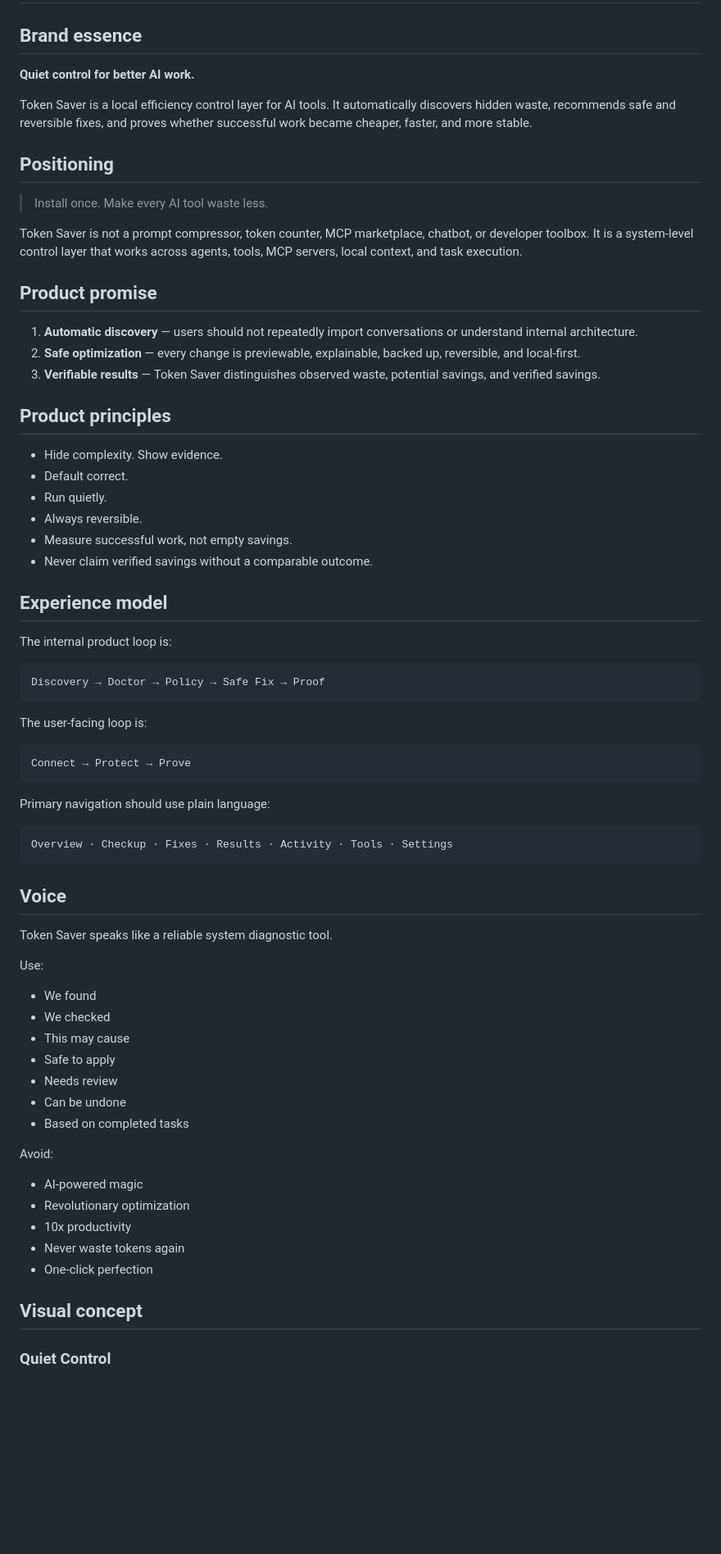
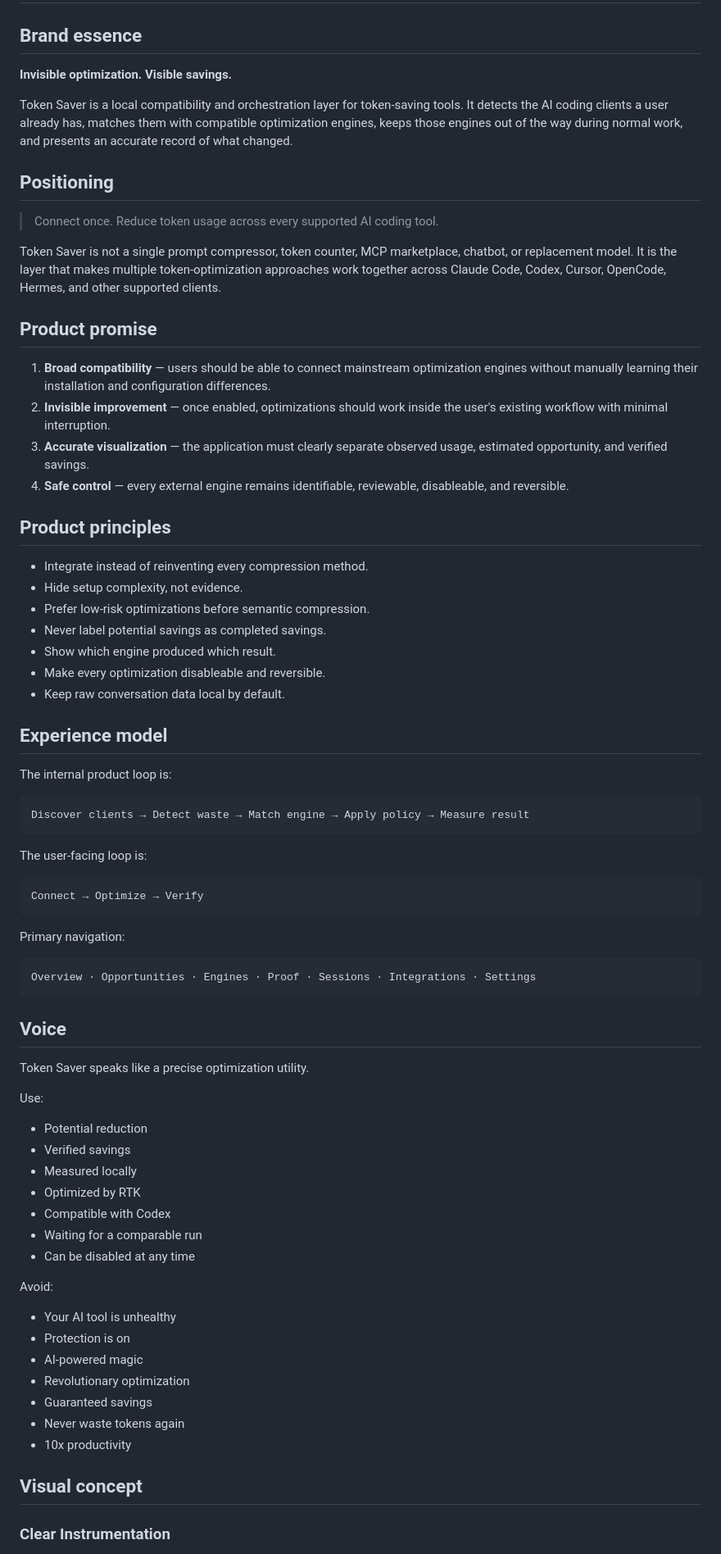
Before and after one commit to SiruGao/token-saver, a Markdown page: docs/BRAND_SYSTEM.md, the part around one of its changes. Shown at 82% size. Rendered like a GitHub page; blank space fills up the shorter version.

Commit message:
Reframe brand around invisible optimization and measurable savings

````diff
--- a/docs/BRAND_SYSTEM.md
+++ b/docs/BRAND_SYSTEM.md
@@ -2,74 +2,78 @@
 
 ## Brand essence
 
-**Quiet control for better AI work.**
+**Invisible optimization. Visible savings.**
 
-Token Saver is a local efficiency control layer for AI tools. It automatically discovers hidden waste, recommends safe and reversible fixes, and proves whether successful work became cheaper, faster, and more stable.
+Token Saver is a local compatibility and orchestration layer for token-saving tools. It detects the AI coding clients a user already has, matches them with compatible optimization engines, keeps those engines out of the way during normal work, and presents an accurate record of what changed.
 
 ## Positioning
 
-> Install once. Make every AI tool waste less.
+> Connect once. Reduce token usage across every supported AI coding tool.
 
-Token Saver is not a prompt compressor, token counter, MCP marketplace, chatbot, or developer toolbox. It is a system-level control layer that works across agents, tools, MCP servers, local context, and task execution.
+Token Saver is not a single prompt compressor, token counter, MCP marketplace, chatbot, or replacement model. It is the layer that makes multiple token-optimization approaches work together across Claude Code, Codex, Cursor, OpenCode, Hermes, and other supported clients.
 
 ## Product promise
 
-1. **Automatic discovery** — users should not repeatedly import conversations or understand internal architecture.
-2. **Safe optimization** — every change is previewable, explainable, backed up, reversible, and local-first.
-3. **Verifiable results** — Token Saver distinguishes observed waste, potential savings, and verified savings.
+1. **Broad compatibility** — users should be able to connect mainstream optimization engines without manually learning their installation and configuration differences.
+2. **Invisible improvement** — once enabled, optimizations should work inside the user's existing workflow with minimal interruption.
+3. **Accurate visualization** — the application must clearly separate observed usage, estimated opportunity, and verified savings.
+4. **Safe control** — every external engine remains identifiable, reviewable, disableable, and reversible.
 
 ## Product principles
 
-- Hide complexity. Show evidence.
-- Default correct.
-- Run quietly.
-- Always reversible.
-- Measure successful work, not empty savings.
-- Never claim verified savings without a comparable outcome.
+- Integrate instead of reinventing every compression method.
+- Hide setup complexity, not evidence.
+- Prefer low-risk optimizations before semantic compression.
+- Never label potential savings as completed savings.
+- Show which engine produced which result.
+- Make every optimization disableable and reversible.
+- Keep raw conversation data local by default.
 
 ## Experience model
 
 The internal product loop is:
 
 ```text
-Discovery → Doctor → Policy → Safe Fix → Proof
+Discover clients → Detect waste → Match engine → Apply policy → Measure result
 ```
 
 The user-facing loop is:
 
 ```text
-Connect → Protect → Prove
+Connect → Optimize → Verify
 ```
 
-Primary navigation should use plain language:
+Primary navigation:
 
 ```text
-Overview · Checkup · Fixes · Results · Activity · Tools · Settings
+Overview · Opportunities · Engines · Proof · Sessions · Integrations · Settings
 ```
 
 ## Voice
 
-Token Saver speaks like a reliable system diagnostic tool.
+Token Saver speaks like a precise optimization utility.
 
 Use:
 
-- We found
-- We checked
-- This may cause
-- Safe to apply
-- Needs review
-- Can be undone
-- Based on completed tasks
+- Potential reduction
+- Verified savings
+- Measured locally
+- Optimized by RTK
+- Compatible with Codex
+- Waiting for a comparable run
+- Can be disabled at any time
 
 Avoid:
 
+- Your AI tool is unhealthy
+- Protection is on
 - AI-powered magic
 - Revolutionary optimization
+- Guaranteed savings
+- Never waste tokens again
 - 10x productivity
-- Never waste tokens again
-- One-click perfection
 
 ## Visual concept
 
-### Quiet Control
+### Clear Instrumentation
 
````
Also changed, not shown: other parts of docs/BRAND_SYSTEM.md (+50 -44 lines).
